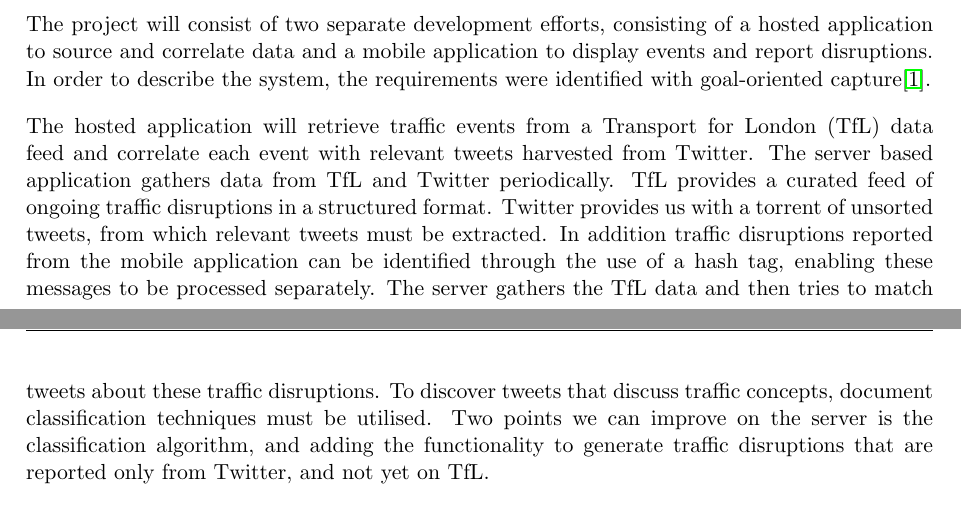
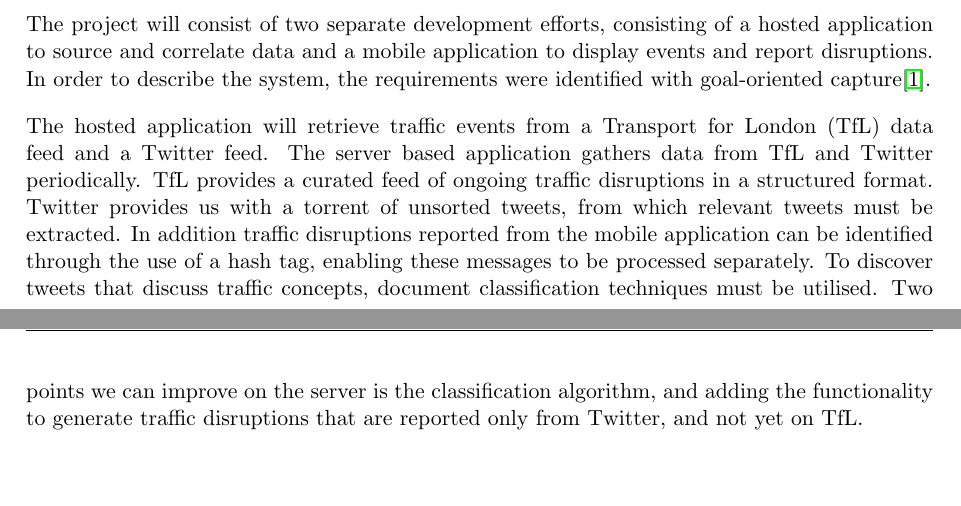
Before and after one commit to johnflan/Twitter-4-Traffic, a LaTeX document (report/report1/report.tex, which reads report/report1/requirements.tex): two parts of pages 1 and 2 of 8, joined at a grey line, cut so that both start at the same text, the shorter picture padded with empty space. Compiled offline with pdfLaTeX.

Commit message:
Modified the requirements text a bit
Changed the points that were specifically talking about taking data from
TfL and then finding the relevant tweets to these events.

```diff
--- a/report/report1/requirements.tex
+++ b/report/report1/requirements.tex
@@ -8,7 +8,7 @@ The project will consist of two separate development efforts, consisting of a ho
 \caption{Data flow}
 \end{figure}
 
-The hosted application will retrieve traffic events from a Transport for London (TfL) data feed and correlate each event with relevant tweets harvested from Twitter. The server based application gathers data from TfL and Twitter periodically. TfL provides a curated feed of ongoing traffic disruptions in a structured format. Twitter provides us with a torrent of unsorted tweets, from which relevant tweets must be extracted. In addition traffic disruptions reported from the mobile application can be identified through the use of a hash tag, enabling these messages to be processed separately. The server gathers the TfL data and then tries to match tweets about these traffic disruptions. To discover tweets that discuss traffic concepts, document classification techniques must be utilised. Two points we can improve on the server is the classification algorithm, and adding the functionality to generate traffic disruptions that are reported only from Twitter, and not yet on TfL.
+The hosted application will retrieve traffic events from a Transport for London (TfL) data feed and a Twitter feed. The server based application gathers data from TfL and Twitter periodically. TfL provides a curated feed of ongoing traffic disruptions in a structured format. Twitter provides us with a torrent of unsorted tweets, from which relevant tweets must be extracted. In addition traffic disruptions reported from the mobile application can be identified through the use of a hash tag, enabling these messages to be processed separately. To discover tweets that discuss traffic concepts, document classification techniques must be utilised. Two points we can improve on the server is the classification algorithm, and adding the functionality to generate traffic disruptions that are reported only from Twitter, and not yet on TfL.
 
 The mobile application must provide the commuter with a mechanism for discovering disruptions that may affect their route. This is to be provided through the use of a map based interface. In addition the mobile application must offer the user the ability to comment or describe an on going traffic disruption. The user interface for reporting disruptions must offer a quick and intuitive mechanism for describing a particular event, while also satisfying users that require more control over the messages published on their account.
 
```
